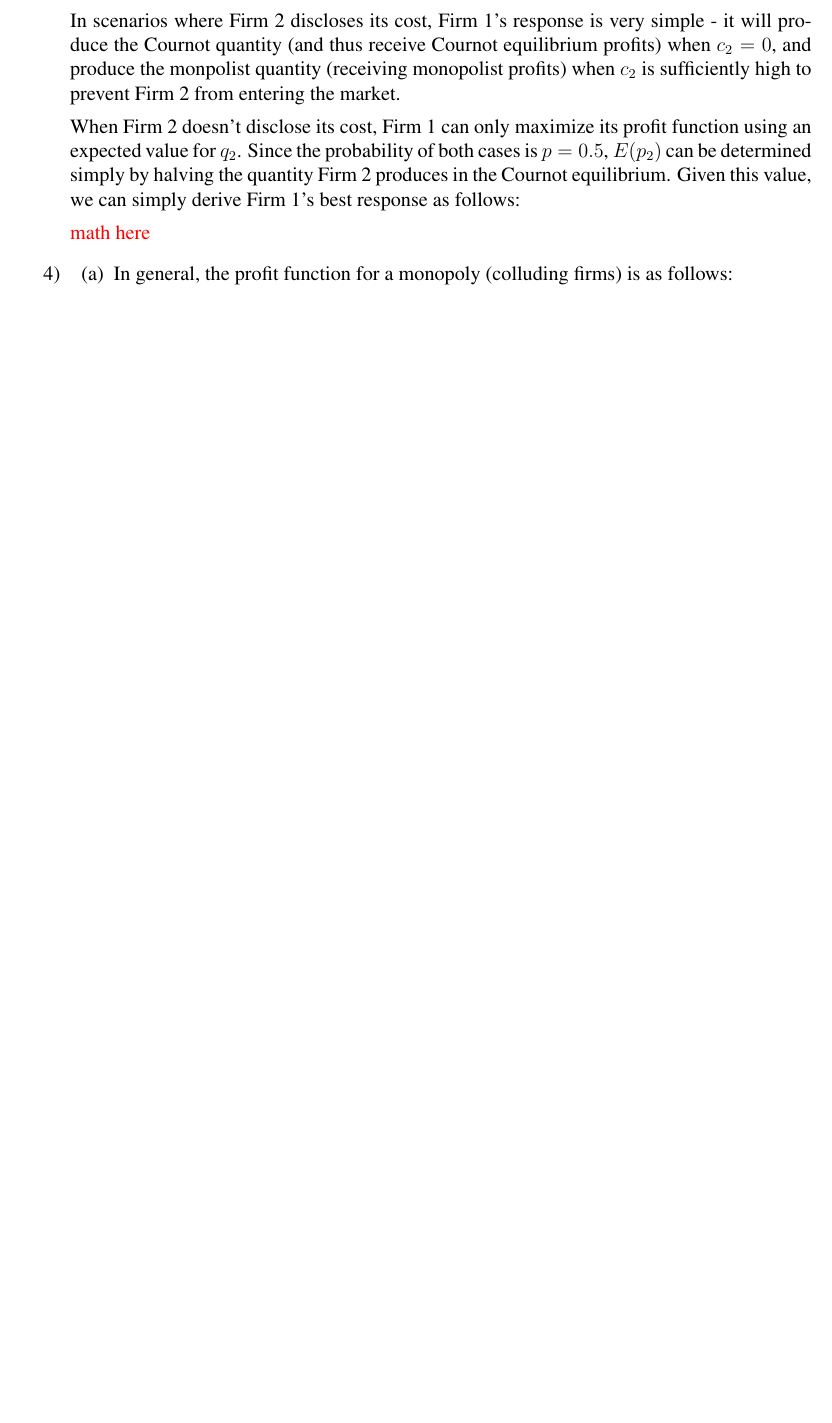
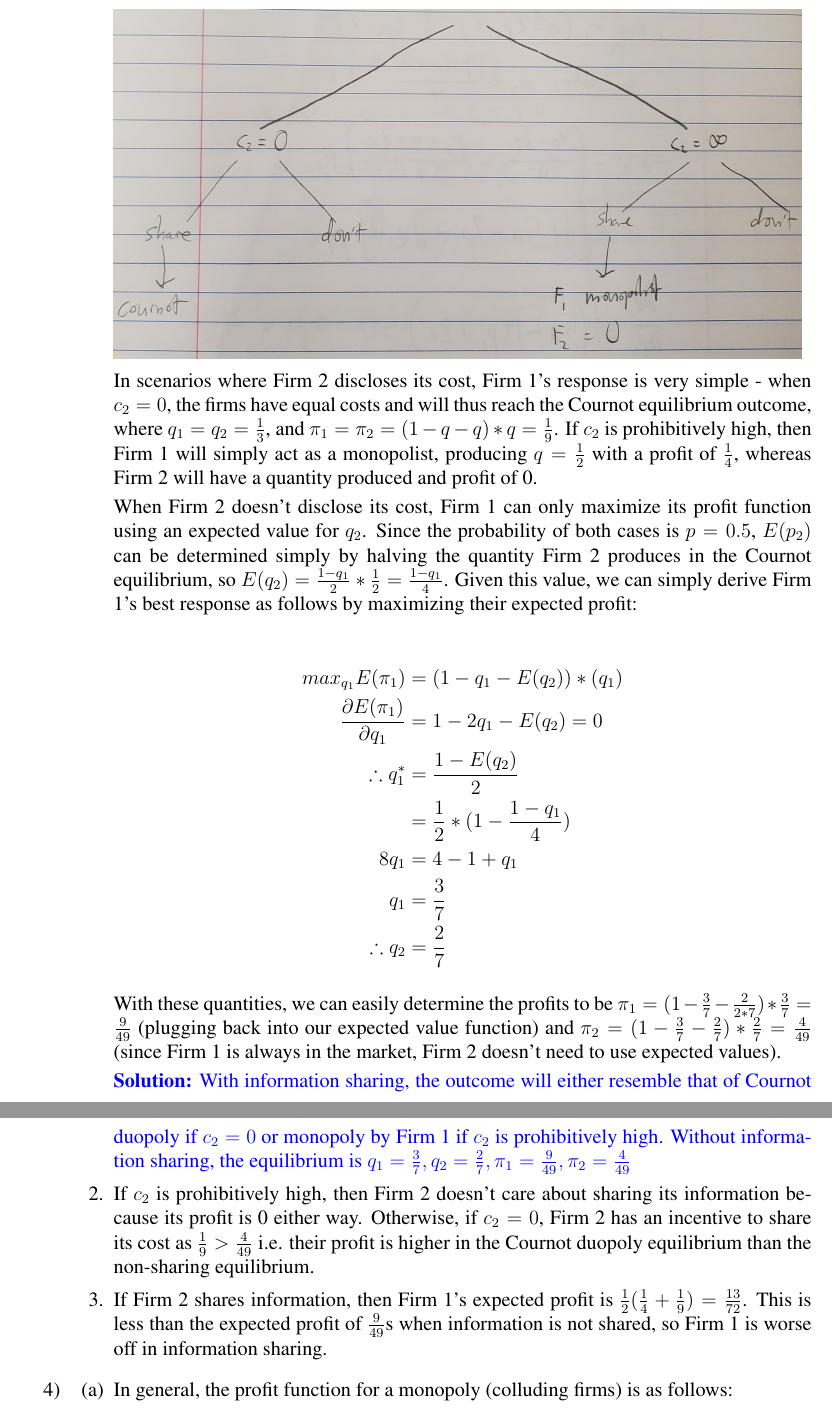
Before and after one commit to alex-shen1/IndustrialOrganization, a LaTeX problem sheet (HW5/hw5.tex): part of page 1 of 3 before the commit and two parts of pages 2 and 3 of 5 after it, the two joined at a grey line, cut so that both start at the same text, the shorter picture padded with empty space. Compiled offline with pdfLaTeX.

Commit message:
Finished 4.3

```diff
--- a/HW5/hw5.tex
+++ b/HW5/hw5.tex
@@ -66,11 +86,30 @@ Signature: \textit{Alex Shen, Sean Velhagen, Max Bresticker}
 
-{\color{red}picture here}
+\begin{enumerate}
+    \item[1.] The game tree here can be (roughly) visualized as follows:
 
-In scenarios where Firm 2 discloses its cost, Firm 1's response is very simple - it will produce the Cournot quantity (and thus receive Cournot equilibrium profits) when $c_2 = 0$, and produce the monpolist quantity (receiving monopolist profits) when $c_2$ is sufficiently high to prevent Firm 2 from entering the market.
+    \includegraphics[scale=0.15]{game-tree.jpg}
 
-When Firm 2 doesn't disclose its cost, Firm 1 can only maximize its profit function using an expected value for $q_2$. Since the probability of both cases is $p=0.5$, $E(p_2)$ can be determined simply by halving the quantity Firm 2 produces in the Cournot equilibrium. Given this value, we can simply derive Firm 1's best response as follows:
+    In scenarios where Firm 2 discloses its cost, Firm 1's response is very simple - when $c_2 = 0$, the firms have equal costs and will thus reach the Cournot equilibrium outcome, where $q_1 = q_2 = \frac{1}{3}$, and $\pi_1 = \pi_2 = (1-q -q)* q= \frac{1}{9}$. If $c_2$ is prohibitively high, then Firm 1 will simply act as a monopolist, producing $q=\frac{1}{2}$ with a profit of $\frac{1}{4}$, whereas Firm 2 will have a quantity produced and profit of 0.
 
-{\color{red} math here}
+    When Firm 2 doesn't disclose its cost, Firm 1 can only maximize its profit function using an expected value for $q_2$. Since the probability of both cases is $p=0.5$, $E(p_2)$ can be determined simply by halving the quantity Firm 2 produces in the Cournot equilibrium, so $E(q_2) = \frac{1-q_1}{2} * \frac{1}{2} = \frac{1-q_1}{4}$. Given this value, we can simply derive Firm 1's best response as follows by maximizing their expected profit:
+
+    \begin{align*}
+        max_{q_1} E(\pi_1) &= (1 - q_1 - E(q_2)) * (q_1) \\
+        \frac{\partial E(\pi_1)}{\partial q_1} &= 1 - 2q_1 - E(q_2) = 0 \\
+        \therefore q_1^* &= \frac{1 - E(q_2)}{2} \\
+        &= \frac{1}{2} * (1 - \frac{1-q_1}{4}) \\
+        8q_1 &= 4 - 1 + q_1 \\
+        q_1 &= \frac{3}{7} \\
+        \therefore q_2 &= \frac{2}{7}
+    \end{align*}
+
+    With these quantities, we can easily determine the profits to be $\pi_1 = (1 - \frac{3}{7} - \frac{2}{2*7}) * \frac{3}{7} = \frac{9}{49}$ (plugging back into our expected value function) and $\pi_2 = (1 - \frac{3}{7} - \frac{2}{7}) * \frac{2}{7} = \frac{4}{49}$ (since Firm 1 is always in the market, Firm 2 doesn't need to use expected values).
+
+    {\color{blue}\textbf{Solution:} With information sharing, the outcome will either resemble that of Cournot duopoly if $c_2=0$ or monopoly by Firm 1 if $c_2$ is prohibitively high. Without information sharing, the equilibrium is $q_1  = \frac{3}{7}, q_2 = \frac{2}{7}, \pi_1 = \frac{9}{49}, \pi_2 = \frac{4}{49}$}
+
+    \item[2.] If $c_2$ is prohibitively high, then Firm 2 doesn't care about sharing its information because its profit is 0 either way. Otherwise, if $c_2 = 0$, Firm 2 has an incentive to share its cost as $\frac{1}{9} > \frac{4}{49}$ i.e. their profit is higher in the Cournot duopoly equilibrium than the non-sharing equilibrium.
+    \item[3.] If Firm 2 shares information, then Firm 1's expected profit is $\frac{1}{2} (\frac{1}{4} + \frac{1}{9}) = \frac{13}{72}$. This is less than the expected profit of $\frac{9}{49}$s when information is not shared, so Firm 1 is worse off in information sharing.
+\end{enumerate}
 
 \item[4)]
 
```
Also changed, not shown: HW5/game-tree.jpg (added), HW5/hw5.pdf, HW5/hw5.tex (22 more changed lines).
